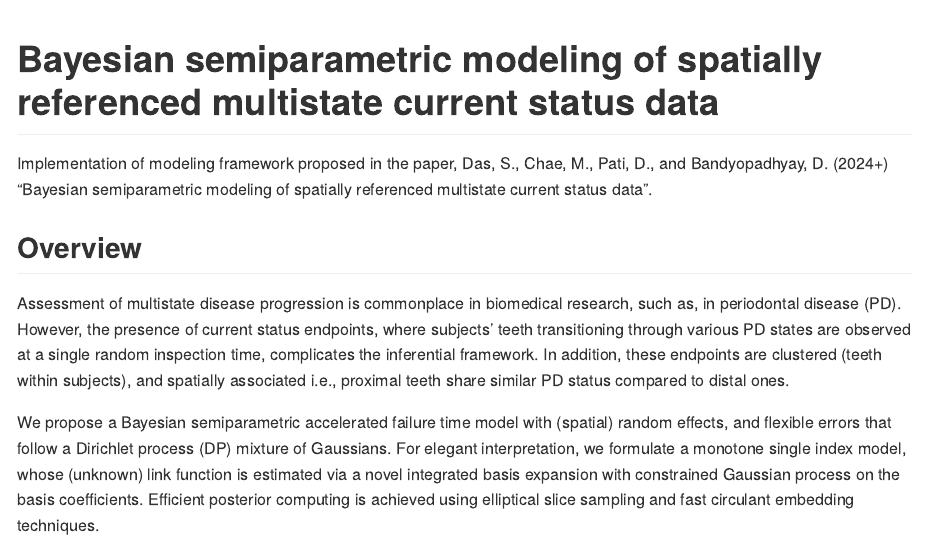
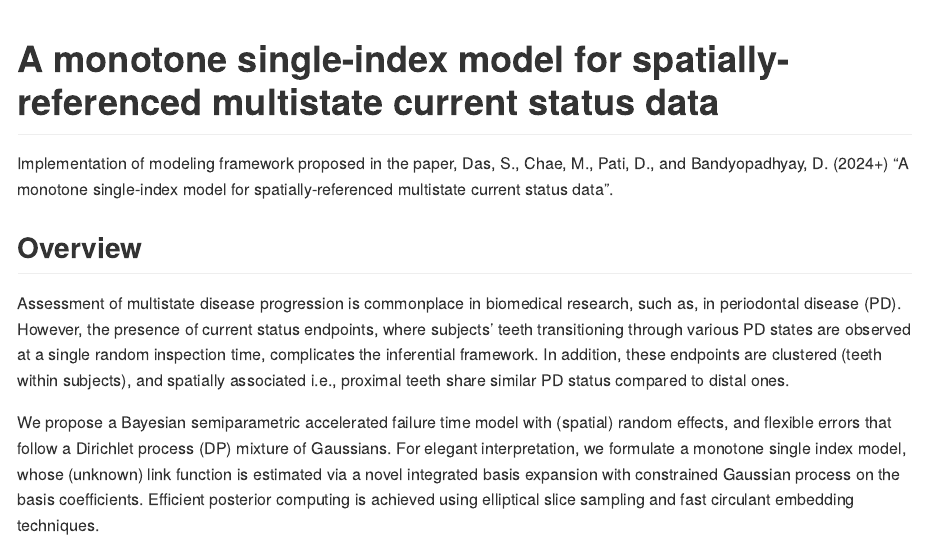
Before and after one commit to das-snigdha/BayesSPMSM, an R Markdown document (README.Rmd): the page in a window 1100 px wide, from its top. Rendered offline with R 4.5, knitr and Pandoc, with nearby package versions; some code elsewhere in the file could not run offline.

Commit message:
Update the title of the project.

````diff
--- a/README.Rmd
+++ b/README.Rmd
@@ -1,5 +1,5 @@
 ---
-title: "Bayesian semiparametric modeling of spatially referenced multistate current status data"
+title: "A monotone single-index model for spatially-referenced multistate current status data"
 output:
   github_document: default
 ---
@@ -8,7 +8,7 @@ output:
 knitr::opts_chunk$set(echo = TRUE)
 ```
 
-Implementation of modeling framework proposed in the paper, Das, S., Chae, M., Pati, D., and Bandyopadhyay, D. (2024+) "Bayesian semiparametric modeling of spatially referenced multistate current status data".
+Implementation of modeling framework proposed in the paper, Das, S., Chae, M., Pati, D., and Bandyopadhyay, D. (2024+) "A monotone single-index model for spatially-referenced multistate current status data".
 
 ## Overview
 
````
